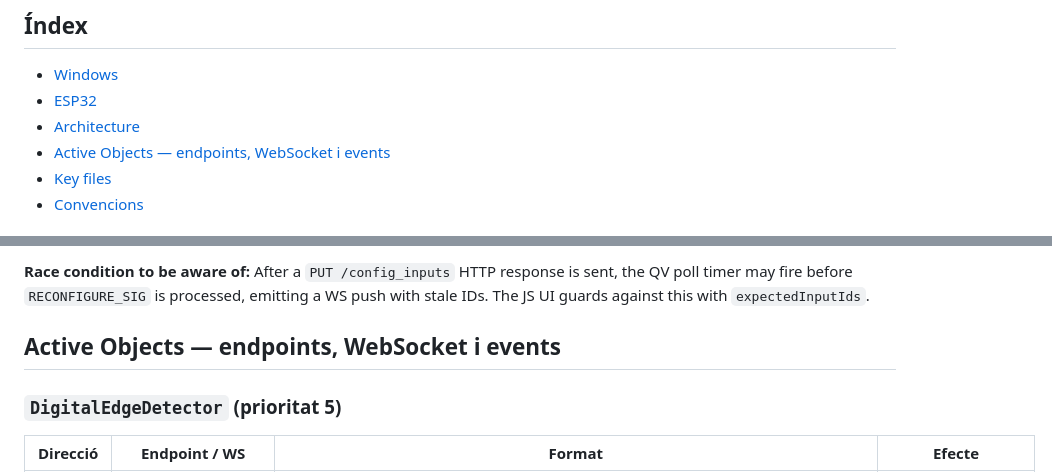
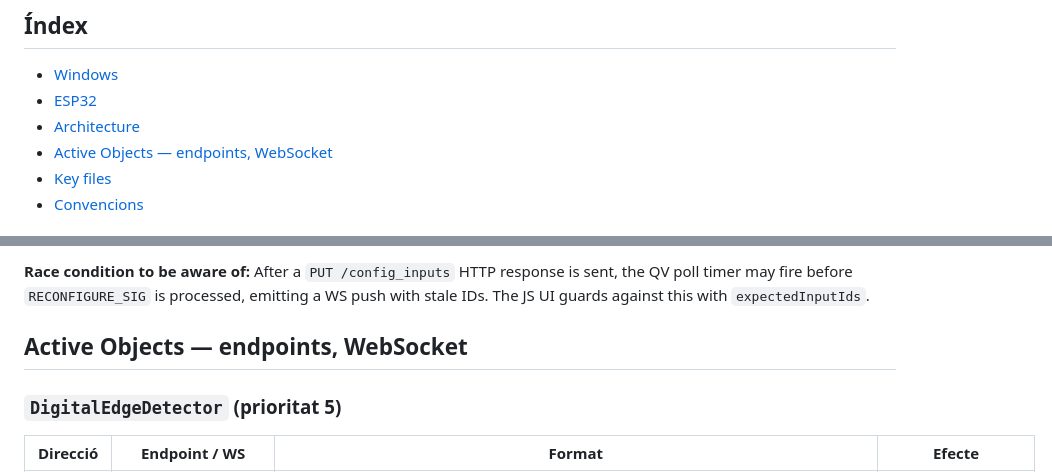
Before and after one commit to peperono/UnitatControlEnllumenatMultiplataforma, a Markdown page: CLAUDE.md, 2 parts joined by grey strips. Drawn GitHub-style.

Commit message:
Renomena secció: Active Objects — endpoints, WebSocket i events → sense "i events"
Co-Authored-By: Claude Sonnet 4.6 <noreply@anthropic.com>

```diff
--- a/CLAUDE.md
+++ b/CLAUDE.md
@@ -7,7 +7,7 @@ This file provides guidance to Claude Code (claude.ai/code) when working with co
 - [Windows](#windows)
 - [ESP32](#esp32)
 - [Architecture](#architecture)
-- [Active Objects — endpoints, WebSocket i events](#active-objects--endpoints-websocket-i-events)
+- [Active Objects — endpoints, WebSocket](#active-objects--endpoints-websocket-i-events)
 - [Key files](#key-files)
 - [Convencions](#convencions)
 
@@ -151,7 +151,7 @@ A ESP32, la prioritat 1 correspon a `ActuadorSortides` (en lloc de `TestObserver
 
 **Race condition to be aware of:** After a `PUT /config_inputs` HTTP response is sent, the QV poll timer may fire before `RECONFIGURE_SIG` is processed, emitting a WS push with stale IDs. The JS UI guards against this with `expectedInputIds`.
 
-## Active Objects — endpoints, WebSocket i events
+## Active Objects — endpoints, WebSocket
 
 ### `DigitalEdgeDetector` (prioritat 5)
 
```
